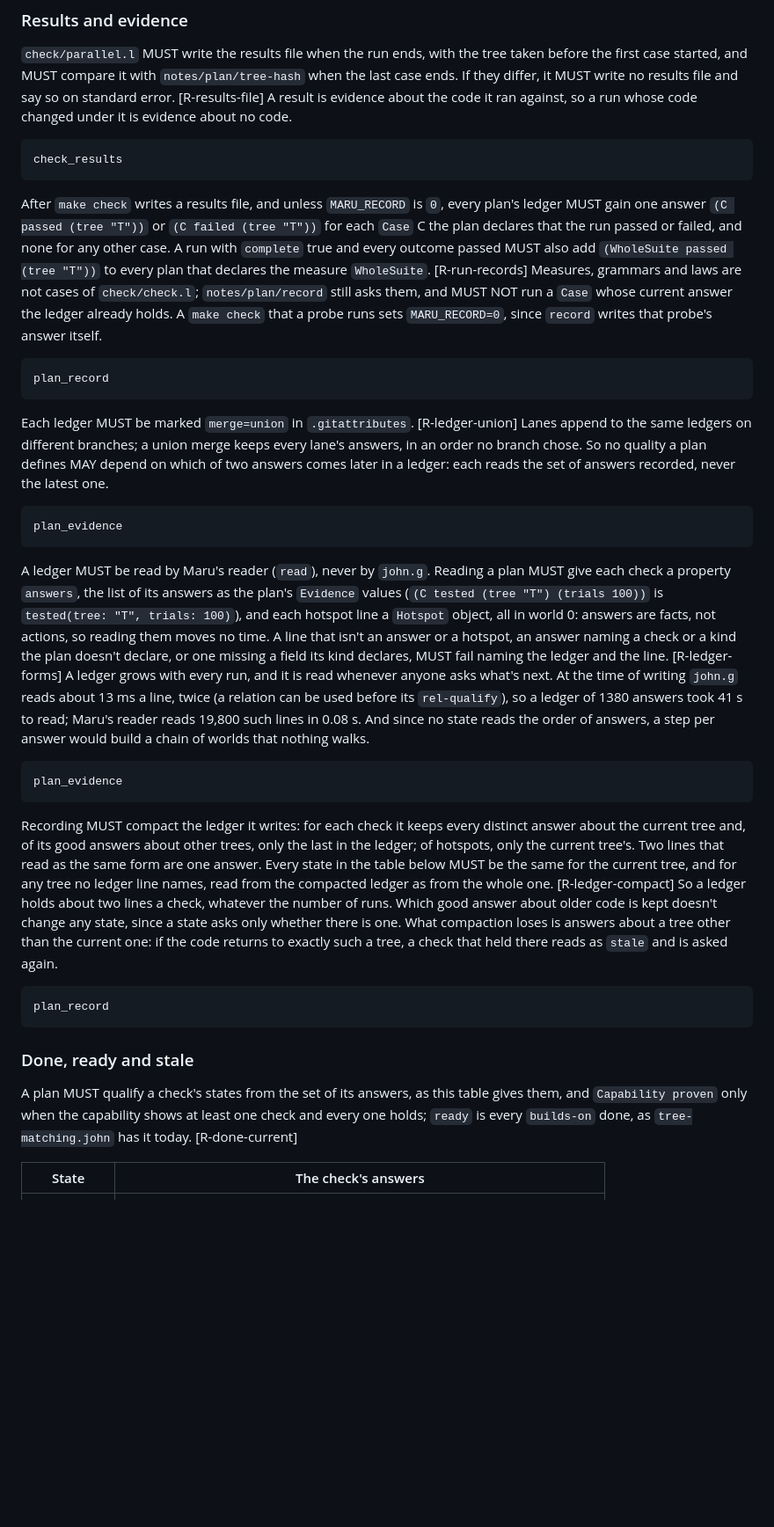
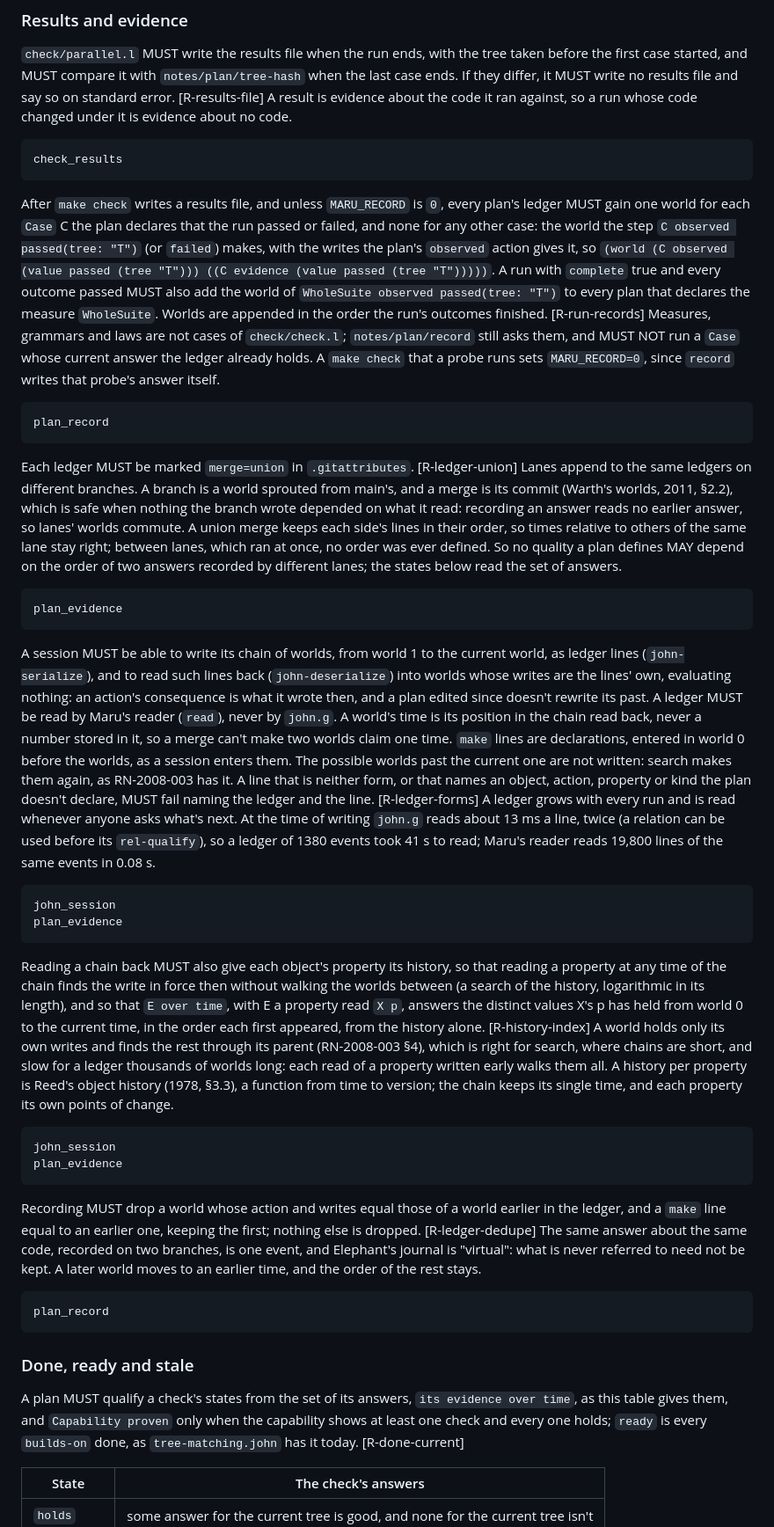
Before and after one commit to nnunley/maru, a Markdown page: doc/rfc/draft-ndn-maru-john-development-00.md, the part around one of its changes. Shown at 88% size. Rendered like a GitHub page; blank space fills up the shorter version.

````diff
--- a/doc/rfc/draft-ndn-maru-john-development-00.md
+++ b/doc/rfc/draft-ndn-maru-john-development-00.md
@@ -133,10 +136,12 @@ A result is evidence about the code it ran against, so a run whose code changed
 check_results
 ```
 
-After `make check` writes a results file, and unless `MARU_RECORD` is `0`, every plan's ledger MUST gain one answer
-`(C passed (tree "T"))` or `(C failed (tree "T"))` for each `Case` C the plan declares that the run passed or failed,
-and none for any other case. A run with `complete` true and every outcome passed MUST also add
-`(WholeSuite passed (tree "T"))` to every plan that declares the measure `WholeSuite`. [R-run-records]
+After `make check` writes a results file, and unless `MARU_RECORD` is `0`, every plan's ledger MUST gain one world
+for each `Case` C the plan declares that the run passed or failed, and none for any other case: the world the step
+`C observed passed(tree: "T")` (or `failed`) makes, with the writes the plan's `observed` action gives it, so
+`(world (C observed (value passed (tree "T"))) ((C evidence (value passed (tree "T")))))`. A run with `complete` true
+and every outcome passed MUST also add the world of `WholeSuite observed passed(tree: "T")` to every plan that declares
+the measure `WholeSuite`. Worlds are appended in the order the run's outcomes finished. [R-run-records]
 Measures, grammars and laws are not cases of `check/check.l`; `notes/plan/record` still asks them, and MUST NOT run a
 `Case` whose current answer the ledger already holds. A `make check` that a probe runs sets `MARU_RECORD=0`, since
 `record` writes that probe's answer itself.
@@ -146,45 +151,60 @@ plan_record
 ```
 
 Each ledger MUST be marked `merge=union` in `.gitattributes`. [R-ledger-union]
-Lanes append to the same ledgers on different branches; a union merge keeps every lane's answers, in an order no branch
-chose. So no quality a plan defines MAY depend on which of two answers comes later in a ledger: each reads the set of
-answers recorded, never the latest one.
+Lanes append to the same ledgers on different branches. A branch is a world sprouted from main's, and a merge is its
+commit (Warth's worlds, 2011, §2.2), which is safe when nothing the branch wrote depended on what it read: recording an
+answer reads no earlier answer, so lanes' worlds commute. A union merge keeps each side's lines in their order, so
+times relative to others of the same lane stay right; between lanes, which ran at once, no order was ever defined. So
+no quality a plan defines MAY depend on the order of two answers recorded by different lanes; the states below read the
+set of answers.
 
 ```maru-check @R-ledger-union
 plan_evidence
 ```
 
-A ledger MUST be read by Maru's reader (`read`), never by `john.g`. Reading a plan MUST give each check a property
-`answers`, the list of its answers as the plan's `Evidence` values (`(C tested (tree "T") (trials 100))` is
-`tested(tree: "T", trials: 100)`), and each hotspot line a `Hotspot` object, all in world 0: answers are facts, not
-actions, so reading them moves no time. A line that isn't an answer or a hotspot, an answer naming a check or a kind the
-plan doesn't declare, or one missing a field its kind declares, MUST fail naming the ledger and the line.
-[R-ledger-forms]
-A ledger grows with every run, and it is read whenever anyone asks what's next. At the time of writing `john.g` reads
-about 13 ms a line, twice (a relation can be used before its `rel-qualify`), so a ledger of 1380 answers took 41 s to
-read; Maru's reader reads 19,800 such lines in 0.08 s. And since no state reads the order of answers, a step per answer
-would build a chain of worlds that nothing walks.
+A session MUST be able to write its chain of worlds, from world 1 to the current world, as ledger lines
+(`john-serialize`), and to read such lines back (`john-deserialize`) into worlds whose writes are the lines' own,
+evaluating nothing: an action's consequence is what it wrote then, and a plan edited since doesn't rewrite its past.
+A ledger MUST be read by Maru's reader (`read`), never by `john.g`. A world's time is its position in the chain read
+back, never a number stored in it, so a merge can't make two worlds claim one time. `make` lines are declarations,
+entered in world 0 before the worlds, as a session enters them. The possible worlds past the current one are not
+written: search makes them again, as RN-2008-003 has it. A line that is neither form, or that names an object, action,
+property or kind the plan doesn't declare, MUST fail naming the ledger and the line. [R-ledger-forms]
+A ledger grows with every run and is read whenever anyone asks what's next. At the time of writing `john.g` reads about
+13 ms a line, twice (a relation can be used before its `rel-qualify`), so a ledger of 1380 events took 41 s to read;
+Maru's reader reads 19,800 lines of the same events in 0.08 s.
 
 ```maru-check @R-ledger-forms
+john_session
 plan_evidence
 ```
 
-Recording MUST compact the ledger it writes: for each check it keeps every distinct answer about the current tree and,
-of its good answers about other trees, only the last in the ledger; of hotspots, only the current tree's. Two lines
-that read as the same form are one answer. Every state in the table below MUST be the same for the current tree, and
-for any tree no ledger line names, read from the compacted ledger as from the whole one. [R-ledger-compact]
-So a ledger holds about two lines a check, whatever the number of runs. Which good answer about older code is kept
-doesn't change any state, since a state asks only whether there is one. What compaction loses is answers about a tree
-other than the current one: if the code returns to exactly such a tree, a check that held there reads as `stale` and
-is asked again.
+Reading a chain back MUST also give each object's property its history, so that reading a property at any time of the
+chain finds the write in force then without walking the worlds between (a search of the history, logarithmic in its
+length), and so that `E over time`, with E a property read `X p`, answers the distinct values X's p has held from world
+0 to the current time, in the order each first appeared, from the history alone. [R-history-index]
+A world holds only its own writes and finds the rest through its parent (RN-2008-003 §4), which is right for search,
+where chains are short, and slow for a ledger thousands of worlds long: each read of a property written early walks
+them all. A history per property is Reed's object history (1978, §3.3), a function from time to version; the chain
+keeps its single time, and each property its own points of change.
 
-```maru-check @R-ledger-compact
+```maru-check @R-history-index
+john_session
+plan_evidence
+```
+
+Recording MUST drop a world whose action and writes equal those of a world earlier in the ledger, and a `make` line
+equal to an earlier one, keeping the first; nothing else is dropped. [R-ledger-dedupe]
+The same answer about the same code, recorded on two branches, is one event, and Elephant's journal is "virtual": what
+is never referred to need not be kept. A later world moves to an earlier time, and the order of the rest stays.
+
+```maru-check @R-ledger-dedupe
 plan_record
 ```
 
 ### Done, ready and stale
 
-A plan MUST qualify a check's states from the set of its answers, as this table gives them, and `Capability proven`
+A plan MUST qualify a check's states from the set of its answers, `its evidence over time`, as this table gives them, and `Capability proven`
 only when the capability shows at least one check and every one holds; `ready` is every `builds-on` done, as
 `tree-matching.john` has it today. [R-done-current]
 
````
Also changed, not shown: other parts of doc/rfc/draft-ndn-maru-john-development-00.md (+53 -35 lines).
